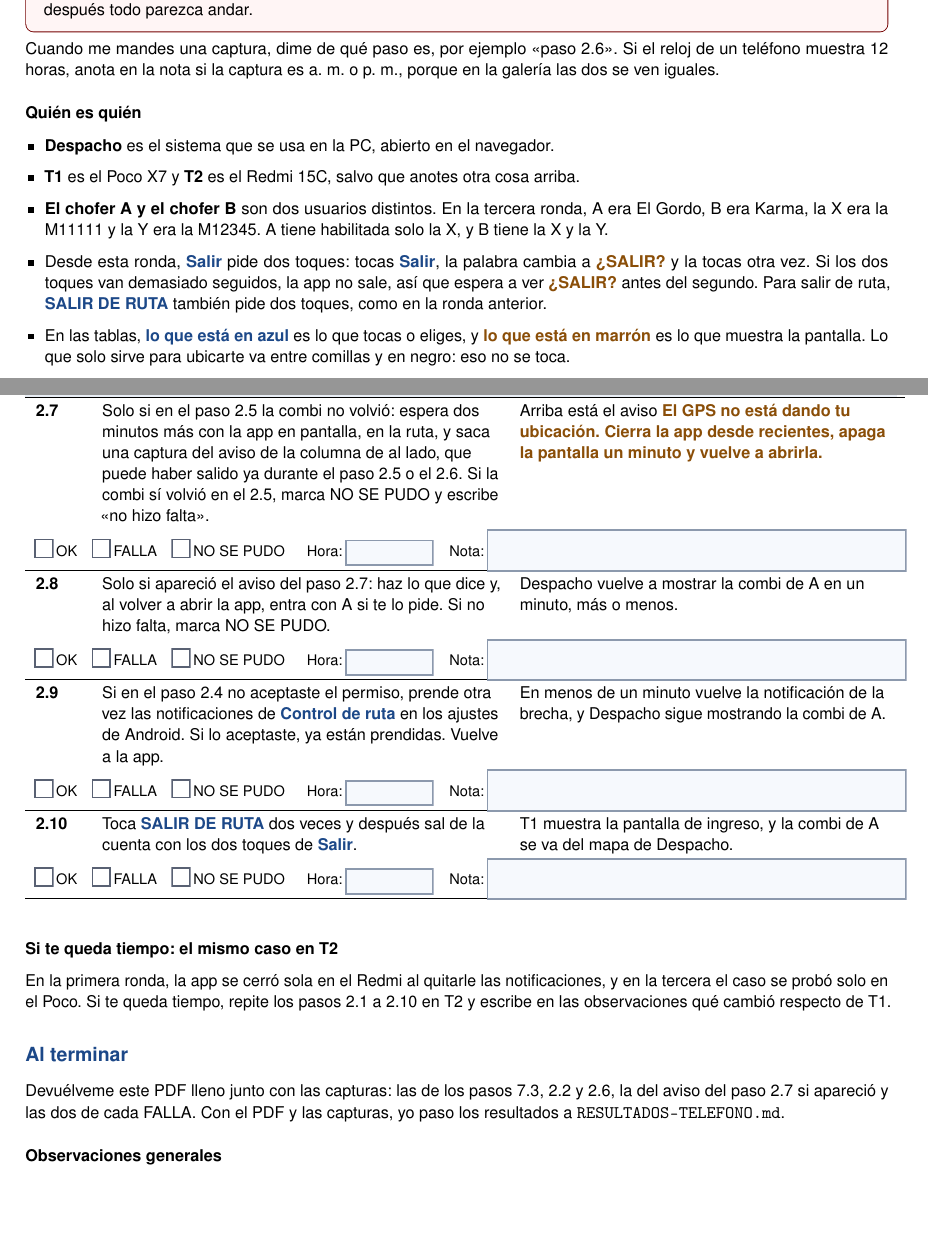
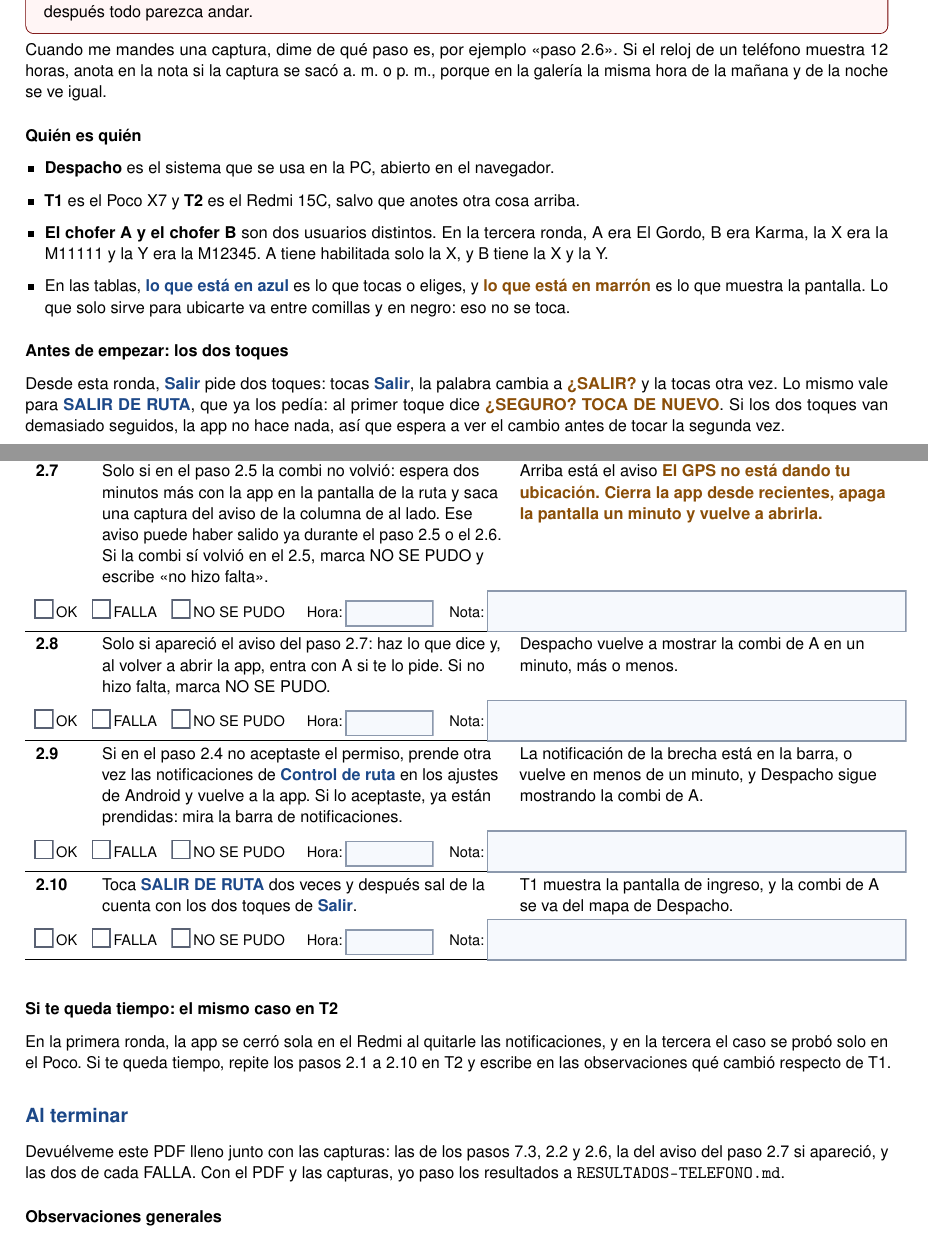
Before and after one commit to Eltiokarma/Prototipo-Celular-Rastreo-01, a LaTeX document (informes/pruebas-telefono-ronda4.tex): two parts of pages 1 and 4 of 4 before the commit and two parts of pages 1 and 4 of 5 after it, joined at a grey line, cut so that both start at the same text, the shorter picture padded with empty space. Compiled offline with pdfLaTeX.

Commit message:
Guía de la cuarta ronda: las correcciones de la segunda revisión
Co-Authored-By: Claude Opus 5.5 <noreply@anthropic.com>
Claude-Session: https://claude.ai/code/session_01WwsfbVdUkkenLPFucSDY7g

```diff
--- a/informes/pruebas-telefono-ronda4.tex
+++ b/informes/pruebas-telefono-ronda4.tex
@@ -150,7 +150,7 @@
 \textbf{Si lo que pide la columna «Qué haces» no coincide con lo que ves en la pantalla}, por ejemplo un botón que no está o un texto distinto, detente ahí y anótalo. Desde ese punto, el resto del caso ya no sirve como prueba, aunque después todo parezca andar.
 \end{alto}
 
-Cuando me mandes una captura, dime de qué paso es, por ejemplo «paso 2.6». Si el reloj de un teléfono muestra 12 horas, anota en la nota si la captura es a. m. o p. m., porque en la galería las dos se ven iguales.
+Cuando me mandes una captura, dime de qué paso es, por ejemplo «paso 2.6». Si el reloj de un teléfono muestra 12 horas, anota en la nota si la captura se sacó a. m. o p. m., porque en la galería la misma hora de la mañana y de la noche se ve igual.
 
 \subsection{Quién es quién}
 
@@ -158,9 +158,12 @@
   \item \textbf{Despacho} es el sistema que se usa en la PC, abierto en el navegador.
   \item \textbf{T1} es el Poco X7 y \textbf{T2} es el Redmi 15C, salvo que anotes otra cosa arriba.
   \item \textbf{El chofer A y el chofer B} son dos usuarios distintos. En la tercera ronda, A era El Gordo, B era Karma, la X era la M11111 y la Y era la M12345. A tiene habilitada solo la X, y B tiene la X y la Y.
-  \item Desde esta ronda, \toca{Salir} pide dos toques: tocas \toca{Salir}, la palabra cambia a \pantalla{¿SALIR?} y la tocas otra vez. Si los dos toques van demasiado seguidos, la app no sale, así que espera a ver \pantalla{¿SALIR?} antes del segundo. Para salir de ruta, \toca{SALIR DE RUTA} también pide dos toques, como en la ronda anterior.
   \item En las tablas, \toca{lo que está en azul} es lo que tocas o eliges, y \pantalla{lo que está en marrón} es lo que muestra la pantalla. Lo que solo sirve para ubicarte va entre comillas y en negro: eso no se toca.
 \end{itemize}
+
+\subsection{Antes de empezar: los dos toques}
+
+Desde esta ronda, \toca{Salir} pide dos toques: tocas \toca{Salir}, la palabra cambia a \pantalla{¿SALIR?} y la tocas otra vez. Lo mismo vale para \toca{SALIR DE RUTA}, que ya los pedía: al primer toque dice \pantalla{¿SEGURO? TOCA DE NUEVO}. Si los dos toques van demasiado seguidos, la app no hace nada, así que espera a ver el cambio antes de tocar la segunda vez.
 
 % ═══════════════════════════════════════════════════════════════════
 \section{Preparación}
@@ -214,6 +214,9 @@
-\paso{2.7}{2-7}{Solo si en el paso 2.5 la combi no volvió: espera dos minutos más con la app en pantalla, en la ruta, y saca una captura del aviso de la columna de al lado, que puede haber salido ya durante el paso 2.5 o el 2.6. Si la combi sí volvió en el 2.5, marca NO SE PUDO y escribe «no hizo falta».}{Arriba está el aviso \pantalla{El GPS no está dando tu ubicación. Cierra la app desde recientes, apaga la pantalla un minuto y vuelve a abrirla.}}
+\paso{2.4}{2-4}{Vuelve a la app. Si Android la reinició, entra otra vez con A; si te pide el permiso de notificaciones, acéptalo, como lo haría un chofer. En la nota, escribe qué pasó. Si la app vuelve a la puerta, marca FALLA y desliza \toca{DESLIZA PARA SALIR A RUTA →}.}{La app vuelve a la pantalla de la ruta, sin pasar por la puerta.}
+\paso{2.5}{2-5}{Deja la app en la pantalla de la ruta durante tres minutos, sin tocar nada. Mira Despacho y anota a qué hora vuelve la combi.}{Despacho vuelve a mostrar la combi de A y sigue recibiendo sus posiciones.}
+\paso{2.6}{2-6}{Toca \toca{Perfil}, baja hasta «EL GPS» y saca una captura, salga bien o mal el paso 2.5. Después cierra Perfil.}{La captura muestra entera la sección «EL GPS». Si la combi volvió, el número de \pantalla{Lecturas del GPS} sube cada pocos segundos, y la línea puede decir \pantalla{rearrancado 1 vez}; si no volvió, la captura muestra por qué.}
+\paso{2.7}{2-7}{Solo si en el paso 2.5 la combi no volvió: espera dos minutos más con la app en la pantalla de la ruta y saca una captura del aviso de la columna de al lado. Ese aviso puede haber salido ya durante el paso 2.5 o el 2.6. Si la combi sí volvió en el 2.5, marca NO SE PUDO y escribe «no hizo falta».}{Arriba está el aviso \pantalla{El GPS no está dando tu ubicación. Cierra la app desde recientes, apaga la pantalla un minuto y vuelve a abrirla.}}
 \paso{2.8}{2-8}{Solo si apareció el aviso del paso 2.7: haz lo que dice y, al volver a abrir la app, entra con A si te lo pide. Si no hizo falta, marca NO SE PUDO.}{Despacho vuelve a mostrar la combi de A en un minuto, más o menos.}
-\paso{2.9}{2-9}{Si en el paso 2.4 no aceptaste el permiso, prende otra vez las notificaciones de \toca{Control de ruta} en los ajustes de Android. Si lo aceptaste, ya están prendidas. Vuelve a la app.}{En menos de un minuto vuelve la notificación de la brecha, y Despacho sigue mostrando la combi de A.}
+\paso{2.9}{2-9}{Si en el paso 2.4 no aceptaste el permiso, prende otra vez las notificaciones de \toca{Control de ruta} en los ajustes de Android y vuelve a la app. Si lo aceptaste, ya están prendidas: mira la barra de notificaciones.}{La notificación de la brecha está en la barra, o vuelve en menos de un minuto, y Despacho sigue mostrando la combi de A.}
 \paso{2.10}{2-10}{Toca \toca{SALIR DE RUTA} dos veces y después sal de la cuenta con los dos toques de \toca{Salir}.}{T1 muestra la pantalla de ingreso, y la combi de A se va del mapa de Despacho.}
 \end{pasos}
 
@@ -224,7 +227,7 @@
 % ═══════════════════════════════════════════════════════════════════
 \section{Al terminar}
 
-Devuélveme este PDF lleno junto con las capturas: las de los pasos 7.3, 2.2 y 2.6, la del aviso del paso 2.7 si apareció y las dos de cada FALLA. Con el PDF y las capturas, yo paso los resultados a \texttt{RESULTADOS-TELEFONO.md}.
+Devuélveme este PDF lleno junto con las capturas: las de los pasos 7.3, 2.2 y 2.6, la del aviso del paso 2.7 si apareció, y las dos de cada FALLA. Con el PDF y las capturas, yo paso los resultados a \texttt{RESULTADOS-TELEFONO.md}.
 
 \subsection{Observaciones generales}
 
```
Also changed, not shown: informes/pruebas-telefono-ronda4.pdf, informes/pruebas-telefono-ronda4.tex (7 more changed lines).
